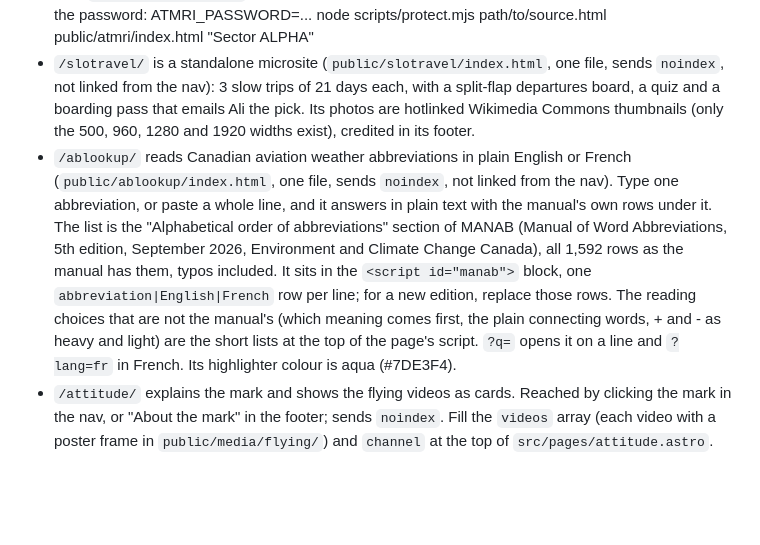
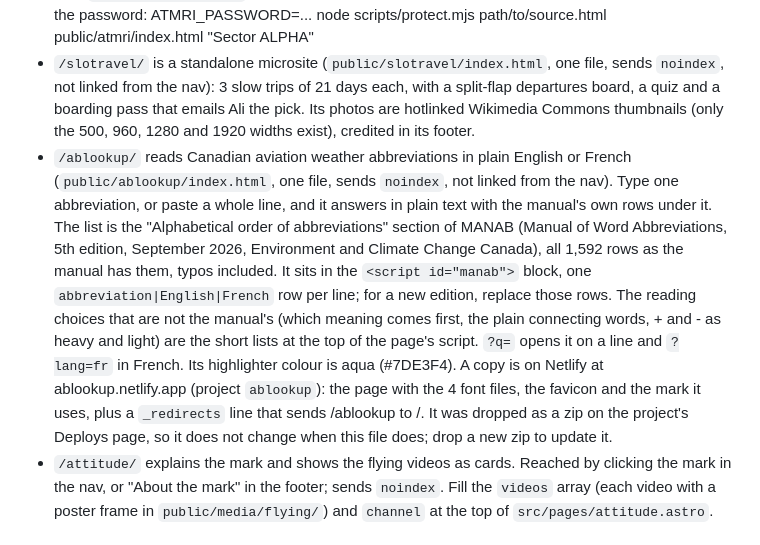
Before and after one commit to ahr2124/arizvi-com, a Markdown page: README.md, the part around the change. GitHub-like rendering; blank space fills up the shorter version.

Commit message:
README: where the Netlify copy of /ablookup lives
Co-Authored-By: Claude Fable 5.2 <noreply@anthropic.com>
Claude-Session: https://claude.ai/code/session_017qgbjSSXVYeRVb4xbGZjtm

```diff
--- a/README.md
+++ b/README.md
@@ -17,7 +17,7 @@ Before writing or editing copy, read `VOICE.md`.
 - `/atmri/` is the Sector ALPHA ATCO assistant prototype. Not linked from the nav, sends `noindex`, and password protected: `public/atmri/index.html` is the app encrypted in the browser-decryptable form `scripts/protect.mjs` writes. Keep the plain source out of this public repo. To update or change the password:
       ATMRI_PASSWORD=... node scripts/protect.mjs path/to/source.html public/atmri/index.html "Sector ALPHA"
 - `/slotravel/` is a standalone microsite (`public/slotravel/index.html`, one file, sends `noindex`, not linked from the nav): 3 slow trips of 21 days each, with a split-flap departures board, a quiz and a boarding pass that emails Ali the pick. Its photos are hotlinked Wikimedia Commons thumbnails (only the 500, 960, 1280 and 1920 widths exist), credited in its footer.
-- `/ablookup/` reads Canadian aviation weather abbreviations in plain English or French (`public/ablookup/index.html`, one file, sends `noindex`, not linked from the nav). Type one abbreviation, or paste a whole line, and it answers in plain text with the manual's own rows under it. The list is the "Alphabetical order of abbreviations" section of MANAB (Manual of Word Abbreviations, 5th edition, September 2026, Environment and Climate Change Canada), all 1,592 rows as the manual has them, typos included. It sits in the `<script id="manab">` block, one `abbreviation|English|French` row per line; for a new edition, replace those rows. The reading choices that are not the manual's (which meaning comes first, the plain connecting words, + and - as heavy and light) are the short lists at the top of the page's script. `?q=` opens it on a line and `?lang=fr` in French. Its highlighter colour is aqua (#7DE3F4).
+- `/ablookup/` reads Canadian aviation weather abbreviations in plain English or French (`public/ablookup/index.html`, one file, sends `noindex`, not linked from the nav). Type one abbreviation, or paste a whole line, and it answers in plain text with the manual's own rows under it. The list is the "Alphabetical order of abbreviations" section of MANAB (Manual of Word Abbreviations, 5th edition, September 2026, Environment and Climate Change Canada), all 1,592 rows as the manual has them, typos included. It sits in the `<script id="manab">` block, one `abbreviation|English|French` row per line; for a new edition, replace those rows. The reading choices that are not the manual's (which meaning comes first, the plain connecting words, + and - as heavy and light) are the short lists at the top of the page's script. `?q=` opens it on a line and `?lang=fr` in French. Its highlighter colour is aqua (#7DE3F4). A copy is on Netlify at ablookup.netlify.app (project `ablookup`): the page with the 4 font files, the favicon and the mark it uses, plus a `_redirects` line that sends /ablookup to /. It was dropped as a zip on the project's Deploys page, so it does not change when this file does; drop a new zip to update it.
 - `/attitude/` explains the mark and shows the flying videos as cards. Reached by clicking the mark in the nav, or "About the mark" in the footer; sends `noindex`. Fill the `videos` array (each video with a poster frame in `public/media/flying/`) and `channel` at the top of `src/pages/attitude.astro`.
 
 ## Content (`src/content/`)
```
